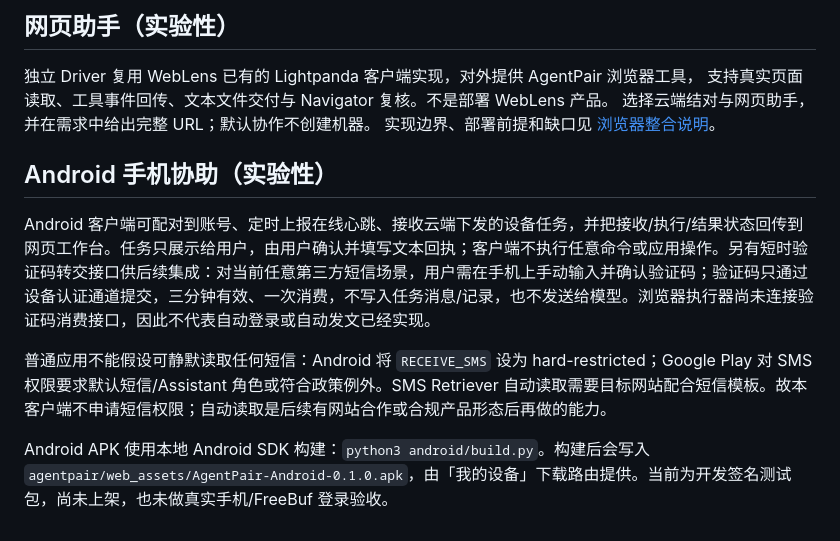
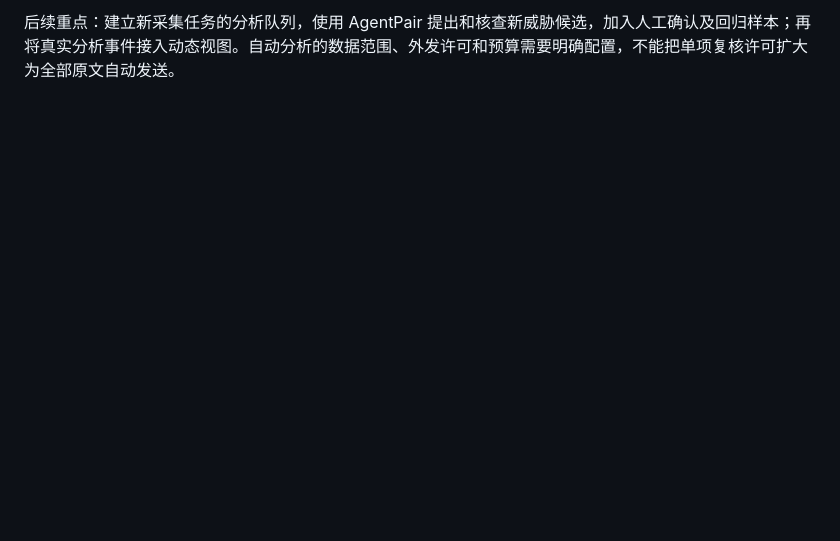
Before and after one commit to yardfribley-bit/agentpair, a Markdown page: README.md, the part around one of its changes. Drawn GitHub-style; blank space fills up the shorter version.

```diff
--- a/README.md
+++ b/README.md
@@ -122,14 +107 @@ Python 使用 compileall/unittest（零测试不算通过）；Node 使用 npm b
-## 网页助手（实验性）
-
-独立 Driver 复用 WebLens 已有的 Lightpanda 客户端实现，对外提供 AgentPair 浏览器工具，
-支持真实页面读取、工具事件回传、文本文件交付与 Navigator 复核。不是部署 WebLens 产品。
-选择云端结对与网页助手，并在需求中给出完整 URL；默认协作不创建机器。
-实现边界、部署前提和缺口见 [浏览器整合说明](BROWSER_INTEGRATION.md)。
-
-## Android 手机协助（实验性）
-
-Android 客户端可配对到账号、定时上报在线心跳、接收云端下发的设备任务，并把接收/执行/结果状态回传到网页工作台。任务只展示给用户，由用户确认并填写文本回执；客户端不执行任意命令或应用操作。另有短时验证码转交接口供后续集成：对当前任意第三方短信场景，用户需在手机上手动输入并确认验证码；验证码只通过设备认证通道提交，三分钟有效、一次消费，不写入任务消息/记录，也不发送给模型。浏览器执行器尚未连接验证码消费接口，因此不代表自动登录或自动发文已经实现。
-
-普通应用不能假设可静默读取任何短信：Android 将 `RECEIVE_SMS` 设为 hard-restricted；Google Play 对 SMS 权限要求默认短信/Assistant 角色或符合政策例外。SMS Retriever 自动读取需要目标网站配合短信模板。故本客户端不申请短信权限；自动读取是后续有网站合作或合规产品形态后再做的能力。
-
-Android APK 使用本地 Android SDK 构建：`python3 android/build.py`。构建后会写入 `agentpair/web_assets/AgentPair-Android-0.1.0.apk`，由「我的设备」下载路由提供。当前为开发签名测试包，尚未上架，也未做真实手机/FreeBuf 登录验收。
+后续重点：建立新采集任务的分析队列，使用 AgentPair 提出和核查新威胁候选，加入人工确认及回归样本；再将真实分析事件接入动态视图。自动分析的数据范围、外发许可和预算需要明确配置，不能把单项复核许可扩大为全部原文自动发送。
```
Also changed, not shown: other parts of README.md (+67 -82 lines).
